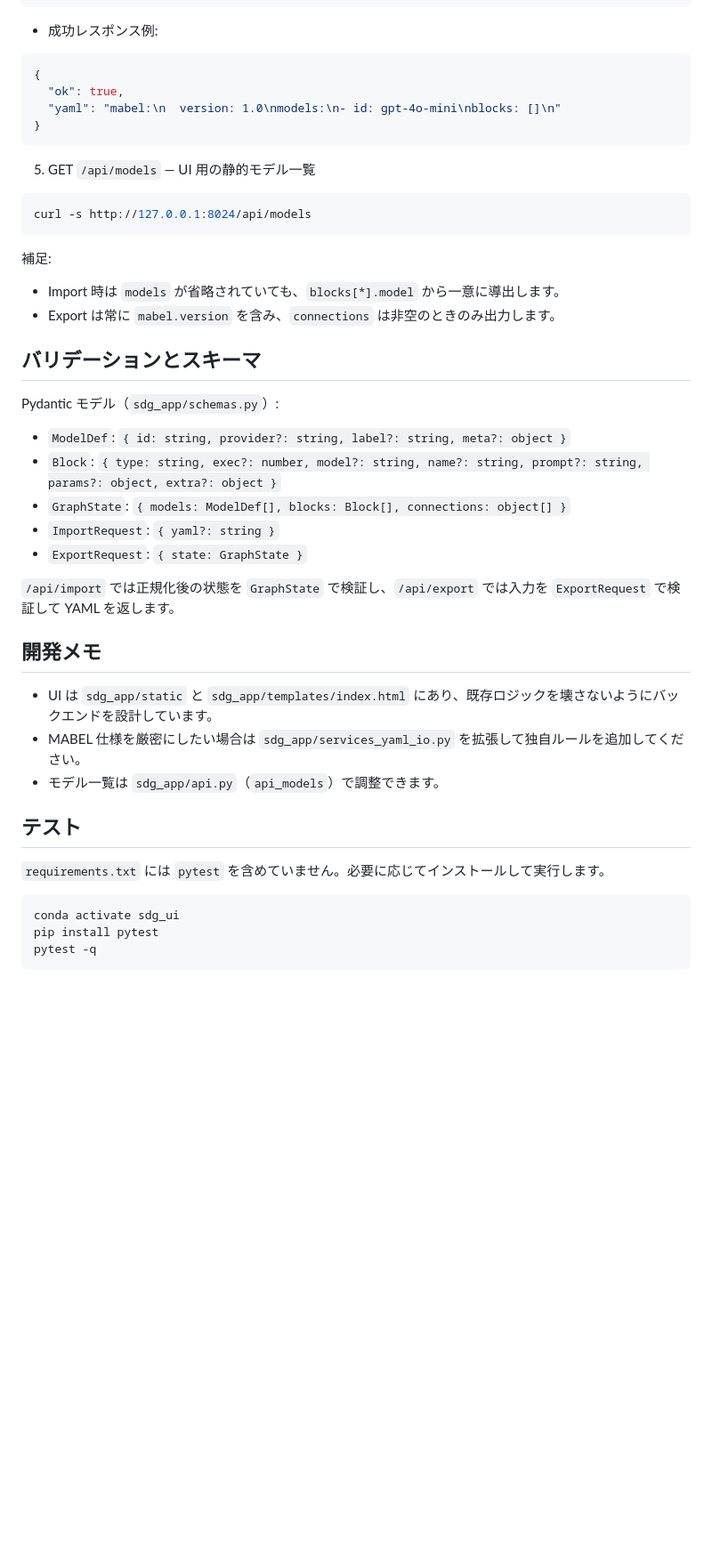
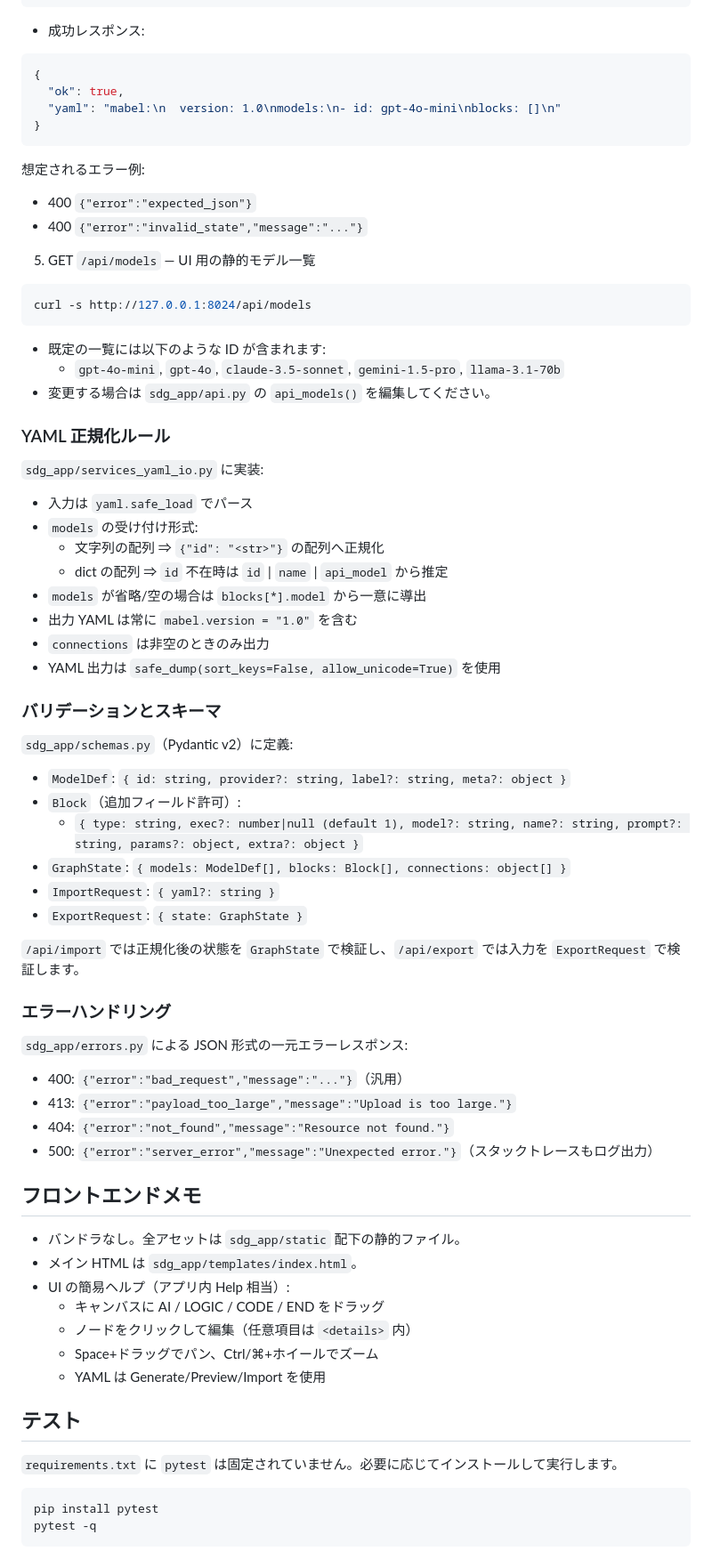
Before and after one commit to foxn2000/sdg_ui, a Markdown page: README.JA.md, the part around one of its changes. Shown at 89% size. GitHub-like rendering; blank space fills up the shorter version.

Commit message:
READMEの更新

````diff
--- a/README.JA.md
+++ b/README.JA.md
@@ -182,7 +199,7 @@ curl -s -X POST http://127.0.0.1:8024/api/export \
 JSON
 ```
 
-- 成功レスポンス例:
+- 成功レスポンス:
 ```json
 {
   "ok": true,
@@ -190,37 +207,67 @@ JSON
 }
 ```
 
+想定されるエラー例:
+- 400 `{"error":"expected_json"}`
+- 400 `{"error":"invalid_state","message":"..."}`
+
 5) GET `/api/models` — UI 用の静的モデル一覧
 ```bash
 curl -s http://127.0.0.1:8024/api/models
 ```
 
-補足:
-- Import 時は `models` が省略されていても、`blocks[*].model` から一意に導出します。
-- Export は常に `mabel.version` を含み、`connections` は非空のときのみ出力します。
+- 既定の一覧には以下のような ID が含まれます:
+  - `gpt-4o-mini`, `gpt-4o`, `claude-3.5-sonnet`, `gemini-1.5-pro`, `llama-3.1-70b`
+- 変更する場合は `sdg_app/api.py` の `api_models()` を編集してください。
 
-## バリデーションとスキーマ
+### YAML 正規化ルール
 
-Pydantic モデル（`sdg_app/schemas.py`）:
+`sdg_app/services_yaml_io.py` に実装:
+
+- 入力は `yaml.safe_load` でパース
+- `models` の受け付け形式:
+  - 文字列の配列 ⇒ `{"id": "<str>"}` の配列へ正規化
+  - dict の配列 ⇒ `id` 不在時は `id` | `name` | `api_model` から推定
+- `models` が省略/空の場合は `blocks[*].model` から一意に導出
+- 出力 YAML は常に `mabel.version = "1.0"` を含む
+- `connections` は非空のときのみ出力
+- YAML 出力は `safe_dump(sort_keys=False, allow_unicode=True)` を使用
+
+### バリデーションとスキーマ
+
+`sdg_app/schemas.py`（Pydantic v2）に定義:
+
 - `ModelDef`: `{ id: string, provider?: string, label?: string, meta?: object }`
-- `Block`: `{ type: string, exec?: number, model?: string, name?: string, prompt?: string, params?: object, extra?: object }`
+- `Block`（追加フィールド許可）:
+  - `{ type: string, exec?: number|null (default 1), model?: string, name?: string, prompt?: string, params?: object, extra?: object }`
 - `GraphState`: `{ models: ModelDef[], blocks: Block[], connections: object[] }`
 - `ImportRequest`: `{ yaml?: string }`
 - `ExportRequest`: `{ state: GraphState }`
 
-`/api/import` では正規化後の状態を `GraphState` で検証し、`/api/export` では入力を `ExportRequest` で検証して YAML を返します。
+`/api/import` では正規化後の状態を `GraphState` で検証し、`/api/export` では入力を `ExportRequest` で検証します。
 
-## 開発メモ
+### エラーハンドリング
 
-- UI は `sdg_app/static` と `sdg_app/templates/index.html` にあり、既存ロジックを壊さないようにバックエンドを設計しています。
-- MABEL 仕様を厳密にしたい場合は `sdg_app/services_yaml_io.py` を拡張して独自ルールを追加してください。
-- モデル一覧は `sdg_app/api.py`（`api_models`）で調整できます。
+`sdg_app/errors.py` による JSON 形式の一元エラーレスポンス:
+- 400: `{"error":"bad_request","message":"..."}`（汎用）
+- 413: `{"error":"payload_too_large","message":"Upload is too large."}`
+- 404: `{"error":"not_found","message":"Resource not found."}`
+- 500: `{"error":"server_error","message":"Unexpected error."}`（スタックトレースもログ出力）
+
+## フロントエンドメモ
+
+- バンドラなし。全アセットは `sdg_app/static` 配下の静的ファイル。
+- メイン HTML は `sdg_app/templates/index.html`。
+- UI の簡易ヘルプ（アプリ内 Help 相当）:
+  - キャンバスに AI / LOGIC / CODE / END をドラッグ
+  - ノードをクリックして編集（任意項目は `<details>` 内）
+  - Space+ドラッグでパン、Ctrl/⌘+ホイールでズーム
+  - YAML は Generate/Preview/Import を使用
 
 ## テスト
 
-`requirements.txt` には `pytest` を含めていません。必要に応じてインストールして実行します。
+`requirements.txt` に `pytest` は固定されていません。必要に応じてインストールして実行します。
 
 ```bash
-conda activate sdg_ui
 pip install pytest
 pytest -q
````
Also changed, not shown: other parts of README.JA.md (+55 -30 lines), README.md (+102 -44 lines).
